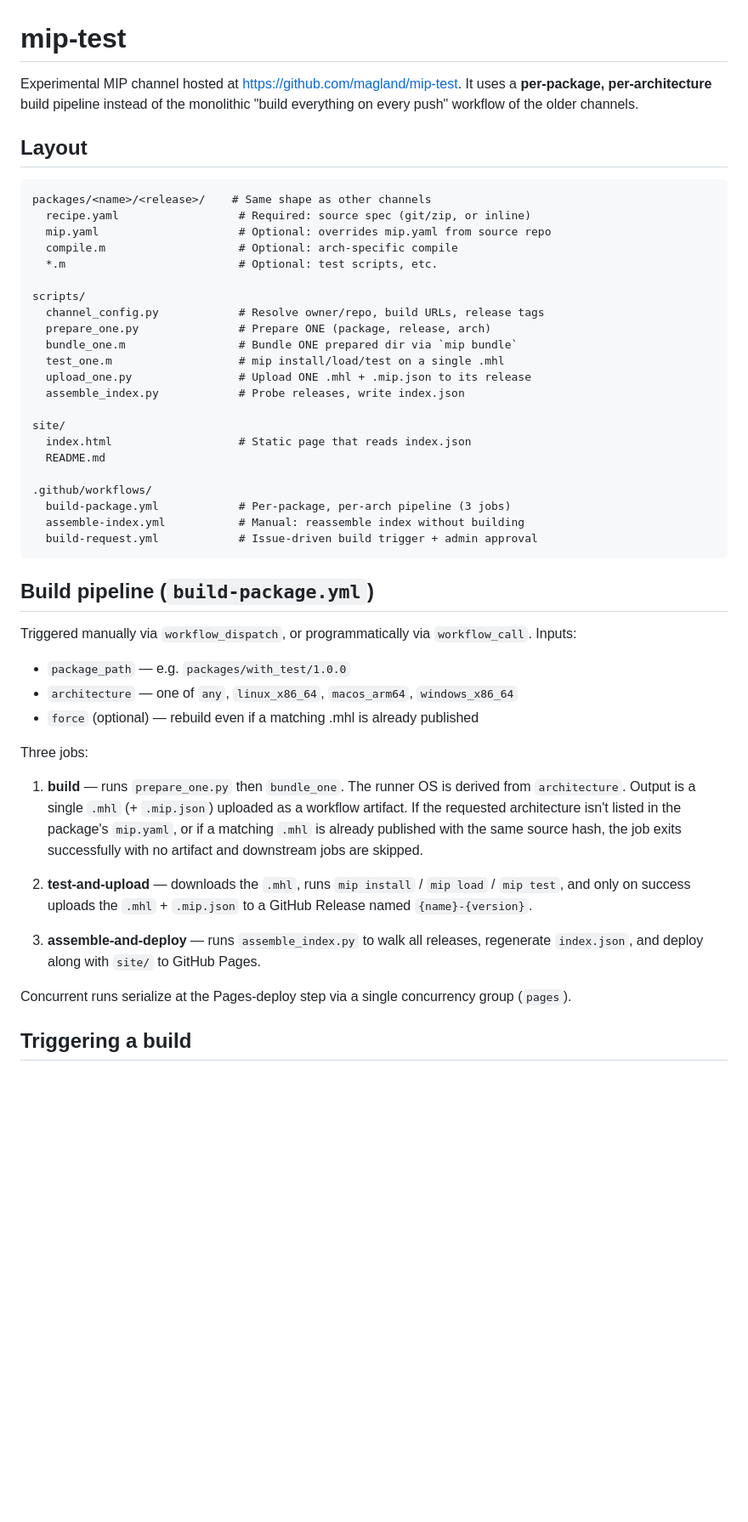
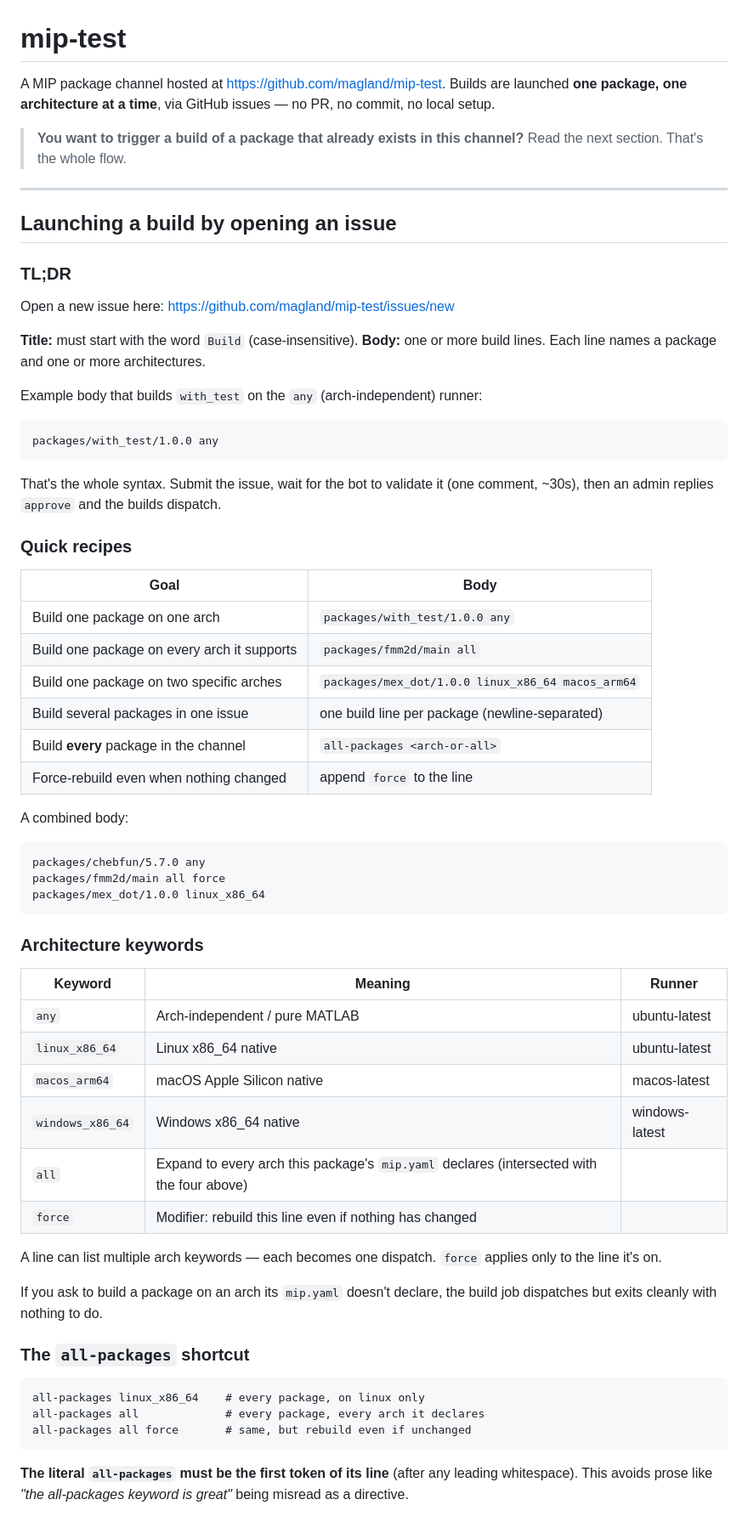
Before and after one commit to magland/mip-test, a Markdown page: README.md, the part around one of its changes. Shown at 85% size. Rendered like a GitHub page; blank space fills up the shorter version.

````diff
--- a/README.md
+++ b/README.md
@@ -1,52 +1,69 @@
 # mip-test
 
-Experimental MIP channel hosted at https://github.com/magland/mip-test. It uses a **per-package, per-architecture** build pipeline instead of the monolithic "build everything on every push" workflow of the older channels.
+A MIP package channel hosted at https://github.com/magland/mip-test. Builds are launched **one package, one architecture at a time**, via GitHub issues — no PR, no commit, no local setup.
 
-## Layout
+> **You want to trigger a build of a package that already exists in this channel?** Read the next section. That's the whole flow.
+
+---
+
+## Launching a build by opening an issue
+
+### TL;DR
+
+Open a new issue here: https://github.com/magland/mip-test/issues/new
+
+**Title:** must start with the word `Build` (case-insensitive).
+**Body:** one or more build lines. Each line names a package and one or more architectures.
+
+Example body that builds `with_test` on the `any` (arch-independent) runner:
 
 ```
-packages/<name>/<release>/    # Same shape as other channels
-  recipe.yaml                  # Required: source spec (git/zip, or inline)
-  mip.yaml                     # Optional: overrides mip.yaml from source repo
-  compile.m                    # Optional: arch-specific compile
-  *.m                          # Optional: test scripts, etc.
-
-scripts/
-  channel_config.py            # Resolve owner/repo, build URLs, release tags
-  prepare_one.py               # Prepare ONE (package, release, arch)
-  bundle_one.m                 # Bundle ONE prepared dir via `mip bundle`
-  test_one.m                   # mip install/load/test on a single .mhl
-  upload_one.py                # Upload ONE .mhl + .mip.json to its release
-  assemble_index.py            # Probe releases, write index.json
-
-site/
-  index.html                   # Static page that reads index.json
-  README.md
-
-.github/workflows/
-  build-package.yml            # Per-package, per-arch pipeline (3 jobs)
-  assemble-index.yml           # Manual: reassemble index without building
-  build-request.yml            # Issue-driven build trigger + admin approval
+packages/with_test/1.0.0 any
 ```
 
-## Build pipeline (`build-package.yml`)
+That's the whole syntax. Submit the issue, wait for the bot to validate it (one comment, ~30s), then an admin replies `approve` and the builds dispatch.
 
-Triggered manually via `workflow_dispatch`, or programmatically via `workflow_call`. Inputs:
+### Quick recipes
 
-- `package_path` — e.g. `packages/with_test/1.0.0`
-- `architecture` — one of `any`, `linux_x86_64`, `macos_arm64`, `windows_x86_64`
-- `force` (optional) — rebuild even if a matching .mhl is already published
+| Goal | Body |
+|---|---|
+| Build one package on one arch | `packages/with_test/1.0.0 any` |
+| Build one package on every arch it supports | `packages/fmm2d/main all` |
+| Build one package on two specific arches | `packages/mex_dot/1.0.0 linux_x86_64 macos_arm64` |
+| Build several packages in one issue | one build line per package (newline-separated) |
+| Build **every** package in the channel | `all-packages <arch-or-all>` |
+| Force-rebuild even when nothing changed | append `force` to the line |
 
-Three jobs:
-
-1. **build** — runs `prepare_one.py` then `bundle_one`. The runner OS is derived from `architecture`. Output is a single `.mhl` (+ `.mip.json`) uploaded as a workflow artifact. If the requested architecture isn't listed in the package's `mip.yaml`, or if a matching `.mhl` is already published with the same source hash, the job exits successfully with no artifact and downstream jobs are skipped.
-
-2. **test-and-upload** — downloads the `.mhl`, runs `mip install` / `mip load` / `mip test`, and only on success uploads the `.mhl` + `.mip.json` to a GitHub Release named `{name}-{version}`.
-
-3. **assemble-and-deploy** — runs `assemble_index.py` to walk all releases, regenerate `index.json`, and deploy along with `site/` to GitHub Pages.
-
-Concurrent runs serialize at the Pages-deploy step via a single concurrency group (`pages`).
-
-## Triggering a build
+A combined body:
 
 ```
+packages/chebfun/5.7.0 any
+packages/fmm2d/main all force
+packages/mex_dot/1.0.0 linux_x86_64
+```
+
+### Architecture keywords
+
+| Keyword | Meaning | Runner |
+|---|---|---|
+| `any` | Arch-independent / pure MATLAB | ubuntu-latest |
+| `linux_x86_64` | Linux x86_64 native | ubuntu-latest |
+| `macos_arm64` | macOS Apple Silicon native | macos-latest |
+| `windows_x86_64` | Windows x86_64 native | windows-latest |
+| `all` | Expand to every arch this package's `mip.yaml` declares (intersected with the four above) |
+| `force` | Modifier: rebuild this line even if nothing has changed |
+
+A line can list multiple arch keywords — each becomes one dispatch. `force` applies only to the line it's on.
+
+If you ask to build a package on an arch its `mip.yaml` doesn't declare, the build job dispatches but exits cleanly with nothing to do.
+
+### The `all-packages` shortcut
+
+```
+all-packages linux_x86_64    # every package, on linux only
+all-packages all             # every package, every arch it declares
+all-packages all force       # same, but rebuild even if unchanged
+```
+
+**The literal `all-packages` must be the first token of its line** (after any leading whitespace). This avoids prose like *"the all-packages keyword is great"* being misread as a directive.
+
````
Also changed, not shown: other parts of README.md (+124 -117 lines).
